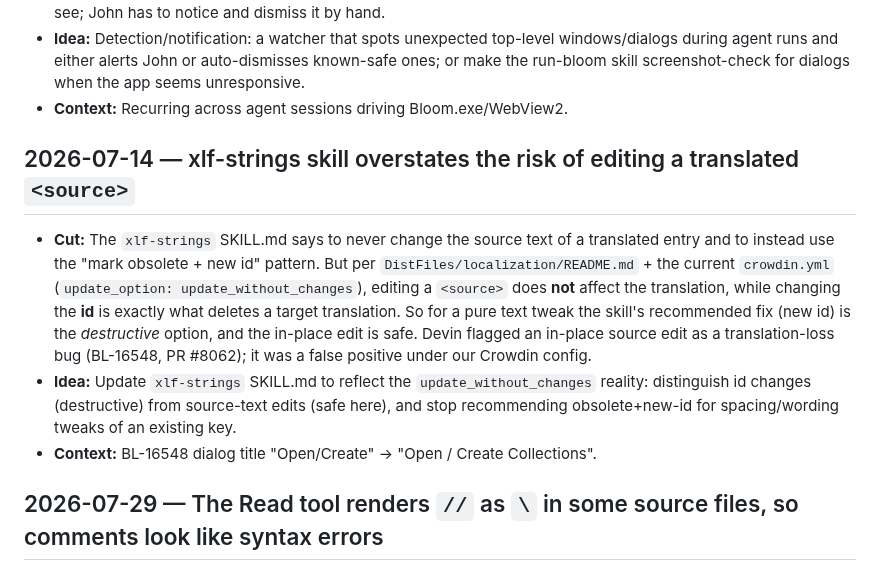
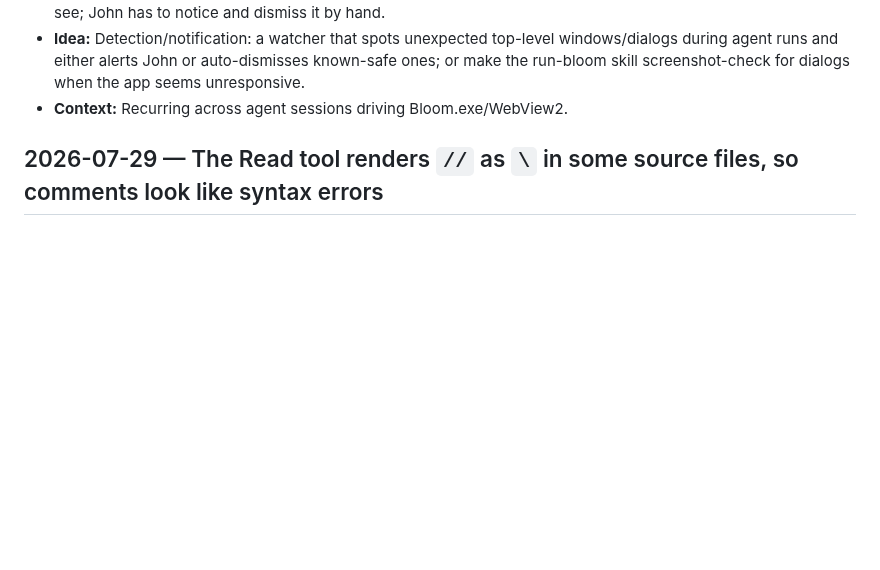
Before and after one commit to BloomBooks/bloom-team-skills, a Markdown page: PAPERCUTS.md, the part around the change. Rendered like a GitHub page; blank space fills up the shorter version.

Commit message:
Drop the xlf-strings papercut: not fixable in this repo
The cut is real — under our crowdin.yml (update_option: update_without_changes)
editing a <source> is safe and changing an id is what destroys a translation, so
the skill's "obsolete + new id" advice recommends the destructive option for a
wording tweak. But xlf-strings lives in BloomDesktop, not here, so this log
cannot hold it open. Recorded in this message for whoever edits that skill.

Co-Authored-By: Claude Opus 5 (1M context) <noreply@anthropic.com>

```diff
--- a/PAPERCUTS.md
+++ b/PAPERCUTS.md
@@ -229,20 +229,6 @@ opened that it doesn't see; John has to notice and dismiss it by hand.
 during agent runs and either alerts John or auto-dismisses known-safe ones; or make the
 run-bloom skill screenshot-check for dialogs when the app seems unresponsive.
 - **Context:** Recurring across agent sessions driving Bloom.exe/WebView2.
-
-## 2026-07-14 — xlf-strings skill overstates the risk of editing a translated `<source>`
-- **Cut:** The `xlf-strings` SKILL.md says to never change the source text of a translated
-  entry and to instead use the "mark obsolete + new id" pattern. But per
-  `DistFiles/localization/README.md` + the current `crowdin.yml` (`update_option:
-  update_without_changes`), editing a `<source>` does **not** affect the translation, while
-  changing the **id** is exactly what deletes a target translation. So for a pure text tweak
-  the skill's recommended fix (new id) is the *destructive* option, and the in-place edit is
-  safe. Devin flagged an in-place source edit as a translation-loss bug (BL-16548, PR #8062);
-  it was a false positive under our Crowdin config.
-- **Idea:** Update `xlf-strings` SKILL.md to reflect the `update_without_changes` reality:
-  distinguish id changes (destructive) from source-text edits (safe here), and stop
-  recommending obsolete+new-id for spacing/wording tweaks of an existing key.
-- **Context:** BL-16548 dialog title "Open/Create" -> "Open / Create Collections".
 
 ## 2026-07-29 — The Read tool renders `//` as `\` in some source files, so comments look like syntax errors
 - **Cut:** Reading `packages/lib/src/4-generate-html/html-generator.ts` with the Read tool, several
```
